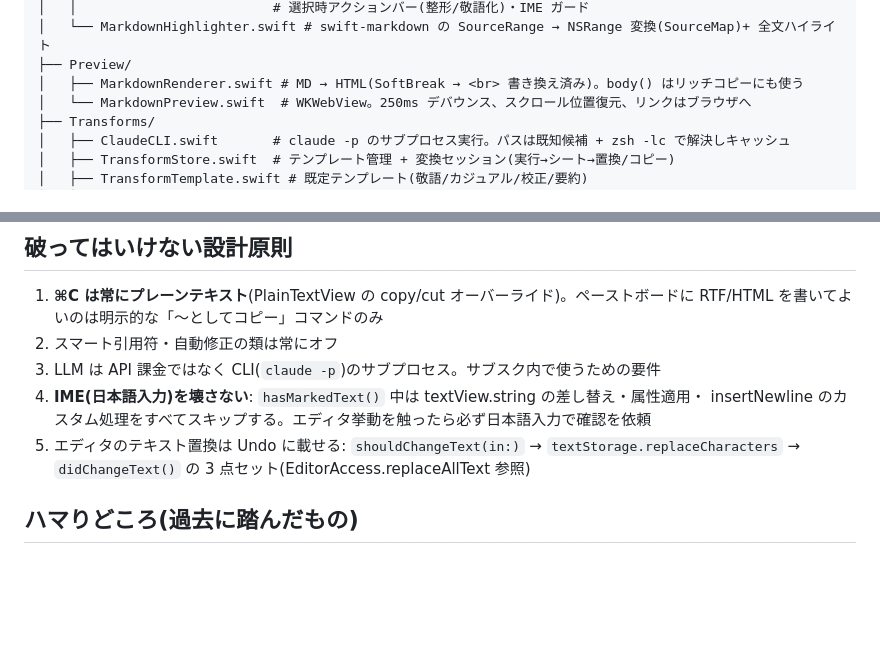
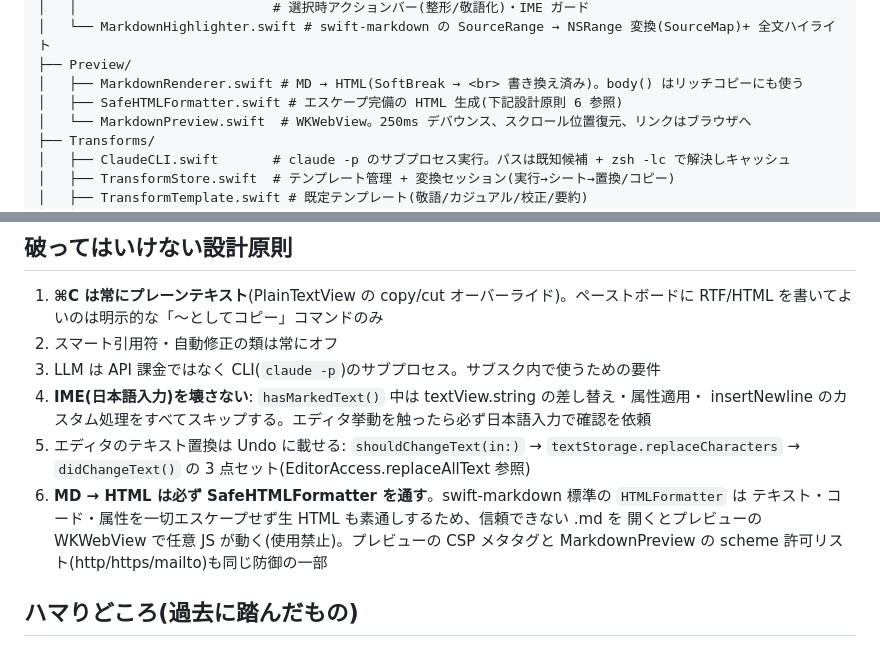
Before and after one commit to kohey18/editan, a Markdown page: CLAUDE.md, 2 parts joined by grey strips. GitHub-like rendering; blank space fills up the shorter version.

Commit message:
Document SafeHTMLFormatter as a design invariant in CLAUDE.md
Co-Authored-By: Claude Fable 5 <noreply@anthropic.com>

```diff
--- a/CLAUDE.md
+++ b/CLAUDE.md
@@ -32,6 +32,7 @@ Editan/Sources/
 │   └── MarkdownHighlighter.swift # swift-markdown の SourceRange → NSRange 変換(SourceMap)+ 全文ハイライト
 ├── Preview/
 │   ├── MarkdownRenderer.swift # MD → HTML(SoftBreak → <br> 書き換え済み)。body() はリッチコピーにも使う
+│   ├── SafeHTMLFormatter.swift # エスケープ完備の HTML 生成(下記設計原則 6 参照)
 │   └── MarkdownPreview.swift  # WKWebView。250ms デバウンス、スクロール位置復元、リンクはブラウザへ
 ├── Transforms/
 │   ├── ClaudeCLI.swift       # claude -p のサブプロセス実行。パスは既知候補 + zsh -lc で解決しキャッシュ
@@ -64,6 +65,10 @@ NSTextView を取得して操作。エディタ→モデルは NSTextViewDelegat
    insertNewline のカスタム処理をすべてスキップする。エディタ挙動を触ったら必ず日本語入力で確認を依頼
 5. エディタのテキスト置換は Undo に載せる: `shouldChangeText(in:)` → `textStorage.replaceCharacters`
    → `didChangeText()` の 3 点セット(EditorAccess.replaceAllText 参照)
+6. **MD → HTML は必ず SafeHTMLFormatter を通す**。swift-markdown 標準の `HTMLFormatter` は
+   テキスト・コード・属性を一切エスケープせず生 HTML も素通しするため、信頼できない .md を
+   開くとプレビューの WKWebView で任意 JS が動く(使用禁止)。プレビューの CSP メタタグと
+   MarkdownPreview の scheme 許可リスト(http/https/mailto)も同じ防御の一部
 
 ## ハマりどころ(過去に踏んだもの)
 
```
